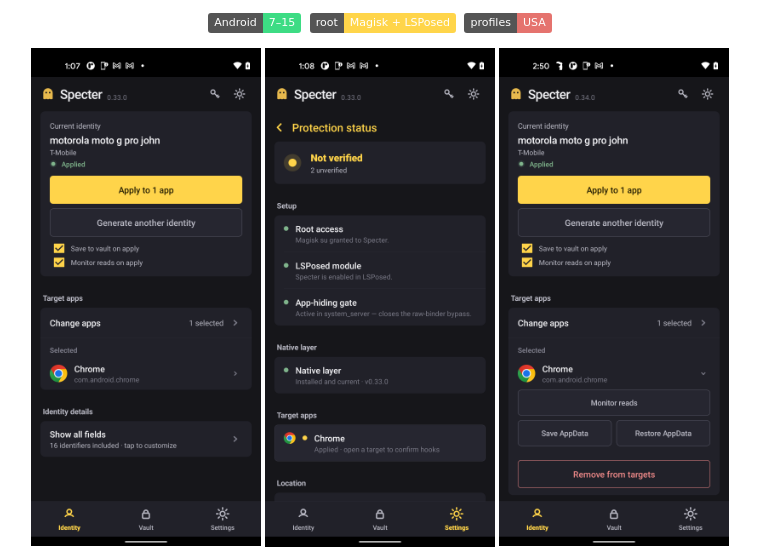
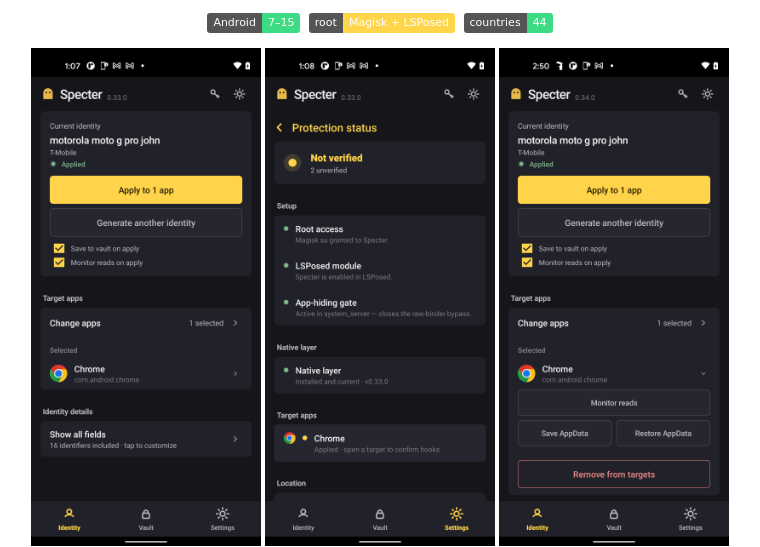
Before and after one commit to aaronvstory/specter-app, a Markdown page: README.md, the part around one of its changes. Drawn GitHub-style; badges without logos.

Commit message:
README: 44 countries, live-site link, drop em-dashes (v0.36.24)
Co-Authored-By: Claude Opus 4.8 <noreply@anthropic.com>

```diff
--- a/README.md
+++ b/README.md
@@ -10,3 +10,3 @@ Per-app device identities that never repeat — so your accounts never get linke
 
-![Android 7–15](https://img.shields.io/badge/Android-7–15-3ddc84) &nbsp;![Root](https://img.shields.io/badge/root-Magisk%20%2B%20LSPosed-ffd54a) &nbsp;![Region](https://img.shields.io/badge/profiles-USA-e5736e)
+![Android 7–15](https://img.shields.io/badge/Android-7–15-3ddc84) &nbsp;![Root](https://img.shields.io/badge/root-Magisk%20%2B%20LSPosed-ffd54a) &nbsp;![Countries](https://img.shields.io/badge/countries-44-3ddc84)
 
```
Also changed, not shown: other parts of README.md (+29 -29 lines).
